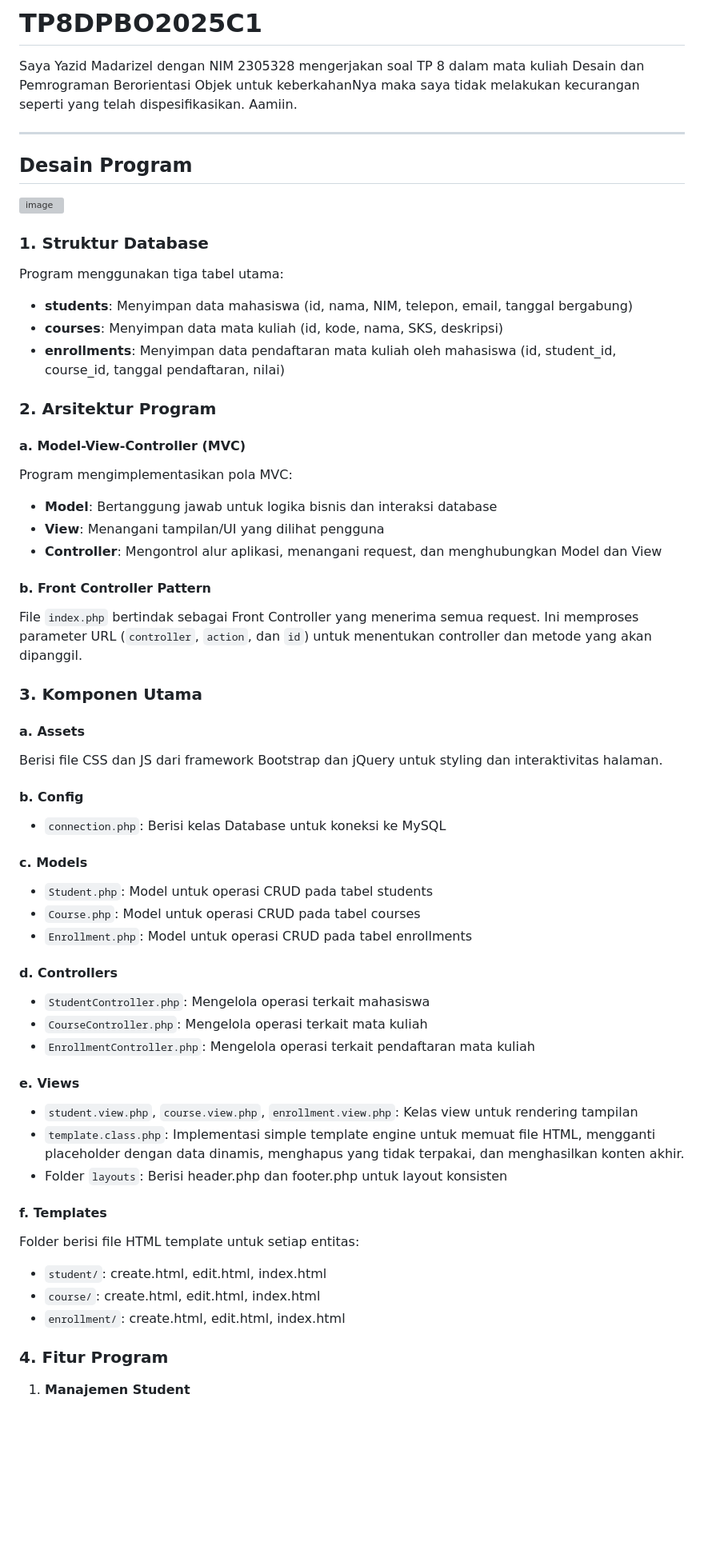
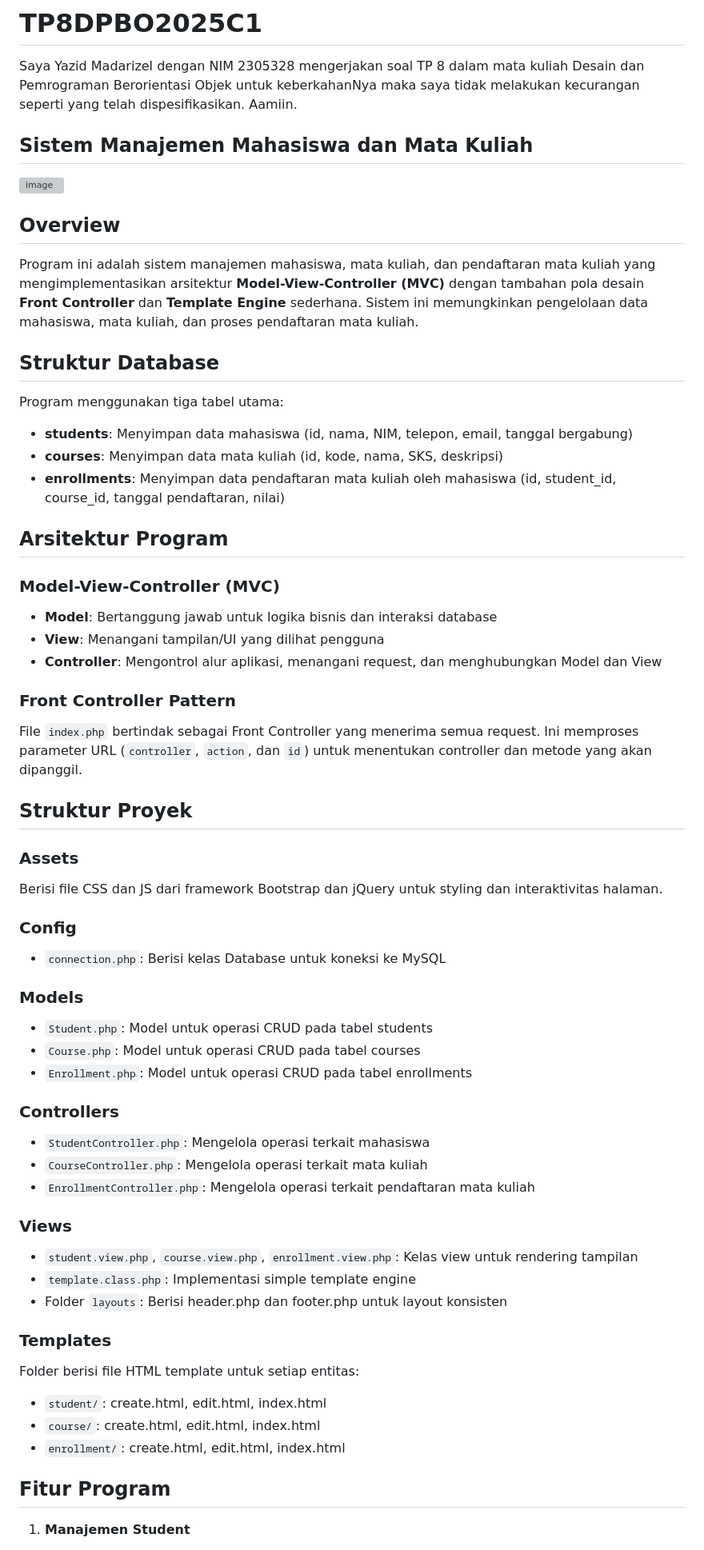
Before and after one commit to yazidmadarizel/TP8DPBO2025C1, a Markdown page: README.md, the part around one of its changes. Shown at 80% size. Rendered like a GitHub page; blank space fills up the shorter version; grey boxes are pictures that could not be loaded.

```diff
--- a/README.md
+++ b/README.md
@@ -2,59 +2,61 @@
 
 Saya Yazid Madarizel dengan NIM 2305328 mengerjakan soal TP 8 dalam mata kuliah Desain dan Pemrograman Berorientasi Objek untuk keberkahanNya maka saya tidak melakukan kecurangan seperti yang telah dispesifikasikan. Aamiin.
 
----
-
-## Desain Program
+## Sistem Manajemen Mahasiswa dan Mata Kuliah
 
 ![image](https://github.com/user-attachments/assets/e2721eb2-56c3-478a-a0e4-84825076edb3)
 
-### 1. Struktur Database
+## Overview
+
+Program ini adalah sistem manajemen mahasiswa, mata kuliah, dan pendaftaran mata kuliah yang mengimplementasikan arsitektur **Model-View-Controller (MVC)** dengan tambahan pola desain **Front Controller** dan **Template Engine** sederhana. Sistem ini memungkinkan pengelolaan data mahasiswa, mata kuliah, dan proses pendaftaran mata kuliah.
+
+## Struktur Database
+
 Program menggunakan tiga tabel utama:
 - **students**: Menyimpan data mahasiswa (id, nama, NIM, telepon, email, tanggal bergabung)
 - **courses**: Menyimpan data mata kuliah (id, kode, nama, SKS, deskripsi)
 - **enrollments**: Menyimpan data pendaftaran mata kuliah oleh mahasiswa (id, student_id, course_id, tanggal pendaftaran, nilai)
 
-### 2. Arsitektur Program
+## Arsitektur Program
 
-#### a. Model-View-Controller (MVC)
-Program mengimplementasikan pola MVC:
+### Model-View-Controller (MVC)
 - **Model**: Bertanggung jawab untuk logika bisnis dan interaksi database
 - **View**: Menangani tampilan/UI yang dilihat pengguna
 - **Controller**: Mengontrol alur aplikasi, menangani request, dan menghubungkan Model dan View
 
-#### b. Front Controller Pattern
+### Front Controller Pattern
 File `index.php` bertindak sebagai Front Controller yang menerima semua request. Ini memproses parameter URL (`controller`, `action`, dan `id`) untuk menentukan controller dan metode yang akan dipanggil.
 
-### 3. Komponen Utama
+## Struktur Proyek
 
-#### a. Assets
+### Assets
 Berisi file CSS dan JS dari framework Bootstrap dan jQuery untuk styling dan interaktivitas halaman.
 
-#### b. Config
+### Config
 - `connection.php`: Berisi kelas Database untuk koneksi ke MySQL
 
-#### c. Models
+### Models
 - `Student.php`: Model untuk operasi CRUD pada tabel students
 - `Course.php`: Model untuk operasi CRUD pada tabel courses
 - `Enrollment.php`: Model untuk operasi CRUD pada tabel enrollments
 
-#### d. Controllers
+### Controllers
 - `StudentController.php`: Mengelola operasi terkait mahasiswa
 - `CourseController.php`: Mengelola operasi terkait mata kuliah
 - `EnrollmentController.php`: Mengelola operasi terkait pendaftaran mata kuliah
 
-#### e. Views
+### Views
 - `student.view.php`, `course.view.php`, `enrollment.view.php`: Kelas view untuk rendering tampilan
-- `template.class.php`: Implementasi simple template engine untuk memuat file HTML, mengganti placeholder dengan data dinamis, menghapus yang tidak terpakai, dan menghasilkan konten akhir.
+- `template.class.php`: Implementasi simple template engine
 - Folder `layouts`: Berisi header.php dan footer.php untuk layout konsisten
 
-#### f. Templates
+### Templates
 Folder berisi file HTML template untuk setiap entitas:
 - `student/`: create.html, edit.html, index.html
 - `course/`: create.html, edit.html, index.html
 - `enrollment/`: create.html, edit.html, index.html
 
-### 4. Fitur Program
+## Fitur Program
 
 1. **Manajemen Student**
    - Lihat daftar student
```
Also changed, not shown: other parts of README.md (+25 -122 lines).
